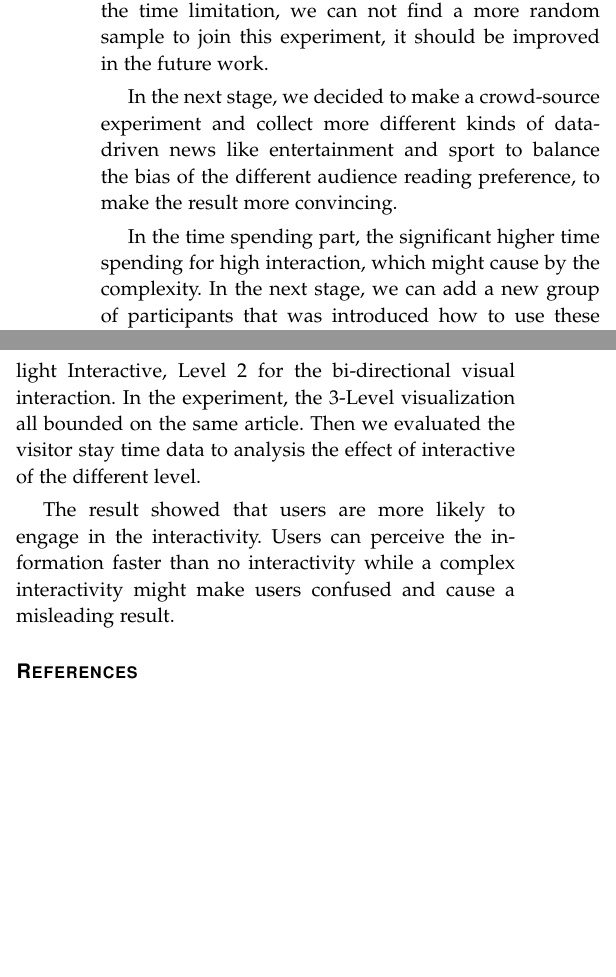
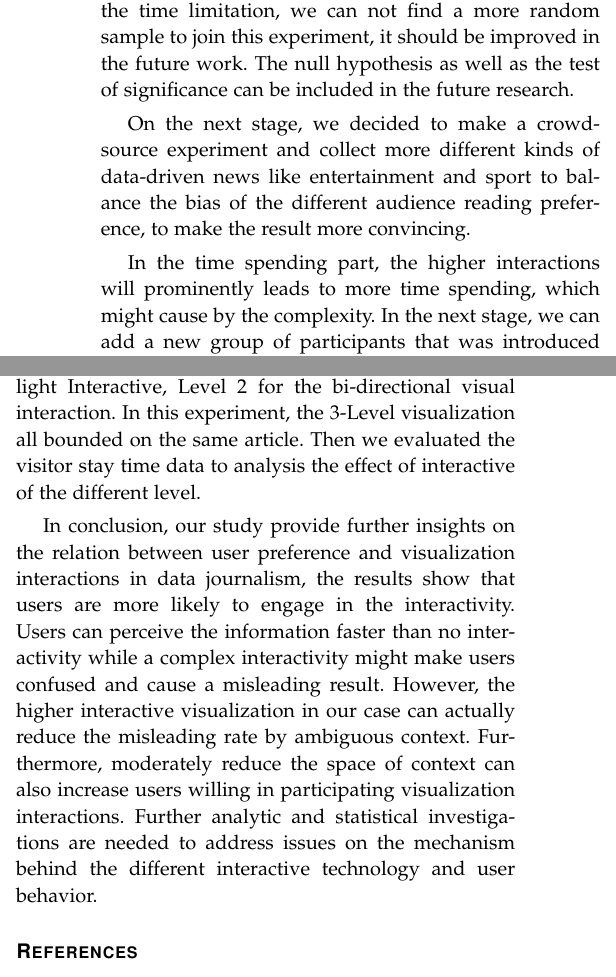
Before and after one commit to coyawa/CS573-gradfinal, a LaTeX paper (paper/main.tex): two parts of the columns of page 6 of 7, joined at a grey line, cut so that both start at the same text, the shorter picture padded with empty space. Compiled offline with pdfLaTeX.

Commit message:
final v1

```diff
--- a/paper/main.tex
+++ b/paper/main.tex
@@ -241,20 +240,19 @@ For question 5, surprisingly, the higher interactive level doesn't help users to
 
 \subsection{Limitations and Future Research}
 
-We took a step out to evaluate if the different level of interactive can affect the audience of the newspapers online in data journalism. For the experiment itself, we used five kinds of the common interactive methods, as the front-end technology fast changing, the future research should consider not only the classic methods but the latest visualization technology. Meanwhile, with the time limitation, we can not find a more random sample to join this experiment, it should be improved in the future work.
+We took a step out to evaluate if the different level of interactive can affect the audience of the newspapers online in data journalism. For the experiment itself, we used five kinds of the common interactive methods, as the front-end technology fast changing, the future research should consider not only the classic methods but the latest visualization technology. Meanwhile, with the time limitation, we can not find a more random sample to join this experiment, it should be improved in the future work. The null hypothesis as well as the test of significance can be included in the future research.
 
-In the next stage, we decided to make a crowd-source experiment and collect more different kinds of data-driven news like entertainment and sport to balance the bias of the different audience reading preference, to make the result more convincing.
+On the next stage, we decided to make a crowd-source experiment and collect more different kinds of data-driven news like entertainment and sport to balance the bias of the different audience reading preference, to make the result more convincing.
 
-In the time spending part, the significant higher time spending for high interaction, which might cause by the complexity. In the next stage, we can add a new group of participants that was introduced how to use these visualizations first. Measure the time spending, and accuracy/skip rate of this group might bring more insights. What's more, a more careful design of interaction need to be considered since the accuracy rate of Level 2, and Level 1 didn't outperform Level 1, which might be caused by lacking the learning stage for interaction.
+In the time spending part, the higher interactions will prominently leads to  more time spending, which might cause by the complexity. In the next stage, we can add a new group of participants that was introduced how to use these visualizations first. Measure the time spending, and accuracy/skip rate of this group might bring more insights. What's more, a more careful design of interaction need to be considered since the accuracy rate of Level 2, and Level 1 didn't outperform Level 1, which might be caused by lacking the learning stage for interaction.
 
 \section{Conclusion}
 \large
 The visualization is developing over twenty years, the interactive on the visualization also being studied for decade years. But the data journalism booming is just started. Finding out what are the chemical reactions and the catalyst inside the interactive visualization in the data journalism is a hot study area now.
 
-In this paper, we did a 3-Level experiment to measure the influence of the different degree of data interactive to the data news in the data journalism.  Level 0 for the original article, Level 1 for the visualization with light Interactive, Level 2 for the bi-directional visual interaction. In the experiment, the 3-Level visualization all bounded on the same article. Then we evaluated the visitor stay time data to analysis the effect of interactive of the different level.
+In this paper, we did a 3-Level experiment to measure the influence of the different degree of data interactive to the data news in the data journalism.  Level 0 for the original article, Level 1 for the visualization with light Interactive, Level 2 for the bi-directional visual interaction. In this experiment, the 3-Level visualization all bounded on the same article. Then we evaluated the visitor stay time data to analysis the effect of interactive of the different level.
 
-The result showed that users are more likely to engage in the interactivity. Users can perceive the information faster than no interactivity while a complex interactivity might make users confused and cause a misleading result.
-
+In conclusion, our study provide further insights on the relation between user preference and visualization interactions in data journalism, the results show that users are more likely to engage in the interactivity. Users can perceive the information faster than no interactivity while a complex interactivity might make users confused and cause a misleading result. However, the higher interactive visualization in our case can actually reduce the misleading rate by ambiguous context. Furthermore, moderately reduce the space of context can also increase users willing in participating visualization interactions.  Further analytic and statistical investigations are needed to address issues on the mechanism behind the different interactive technology and user behavior.
 
 \begin{thebibliography}{99}
 % \large
```
Also changed, not shown: 573-Paper-Data-Journalism.pdf, paper/main.tex (3 more changed lines).
